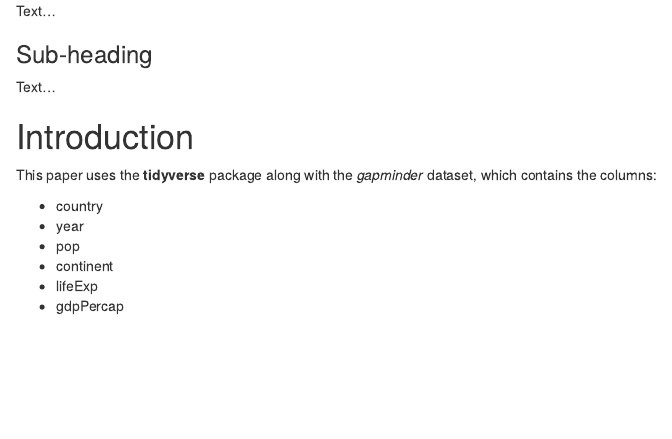
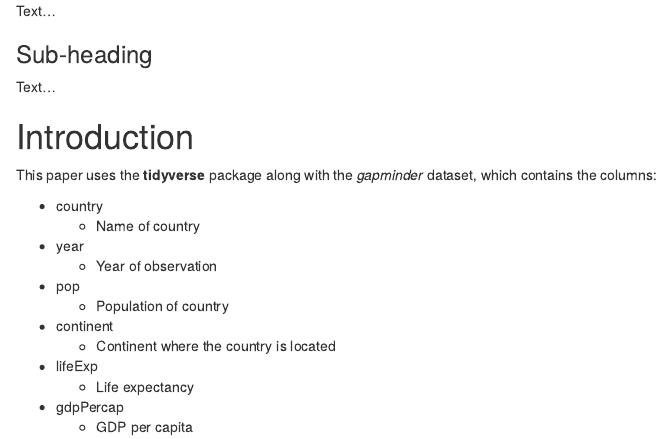
Before and after one commit to Rbanism/repro-r-workshop-livecode, an R Markdown document (documents/my-awesome-report.Rmd): the page in a window 1100 px wide, from 210 px down. Rendered offline with R 4.5, knitr and Pandoc, with nearby package versions.

Commit message:
gitautosync update 3

```diff
--- a/documents/my-awesome-report.Rmd
+++ b/documents/my-awesome-report.Rmd
@@ -19,8 +19,14 @@ Text...
 This paper uses the **tidyverse** package along with the *gapminder* dataset, which contains the columns:
 
 -   country
+    -   Name of country
 -   year
+    -   Year of observation
 -   pop
+    -   Population of country
 -   continent
+    -   Continent where the country is located
 -   lifeExp
+    -   Life expectancy
 -   gdpPercap
+    -   GDP per capita
```
